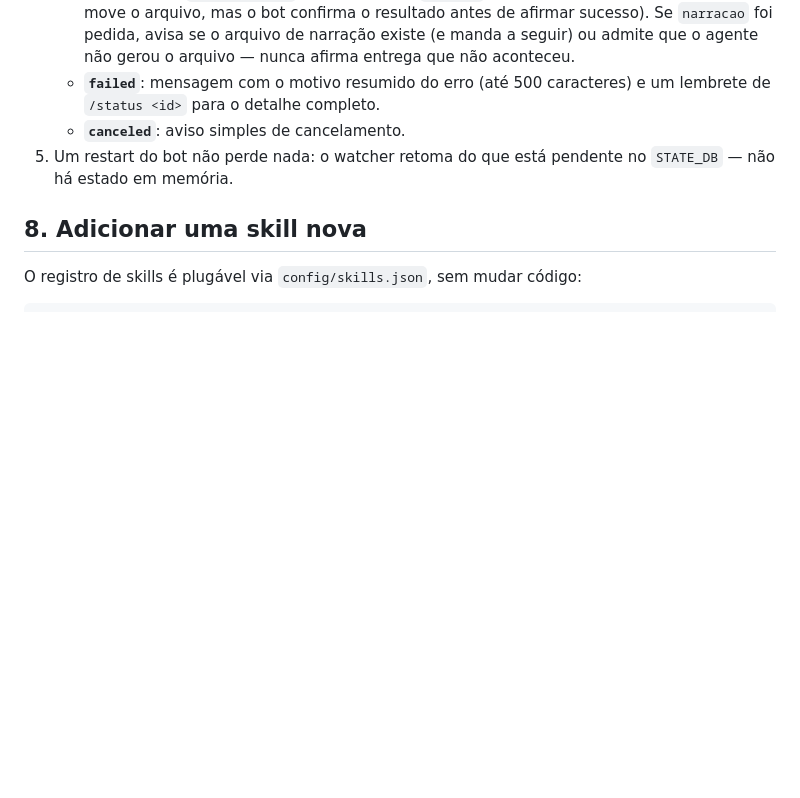
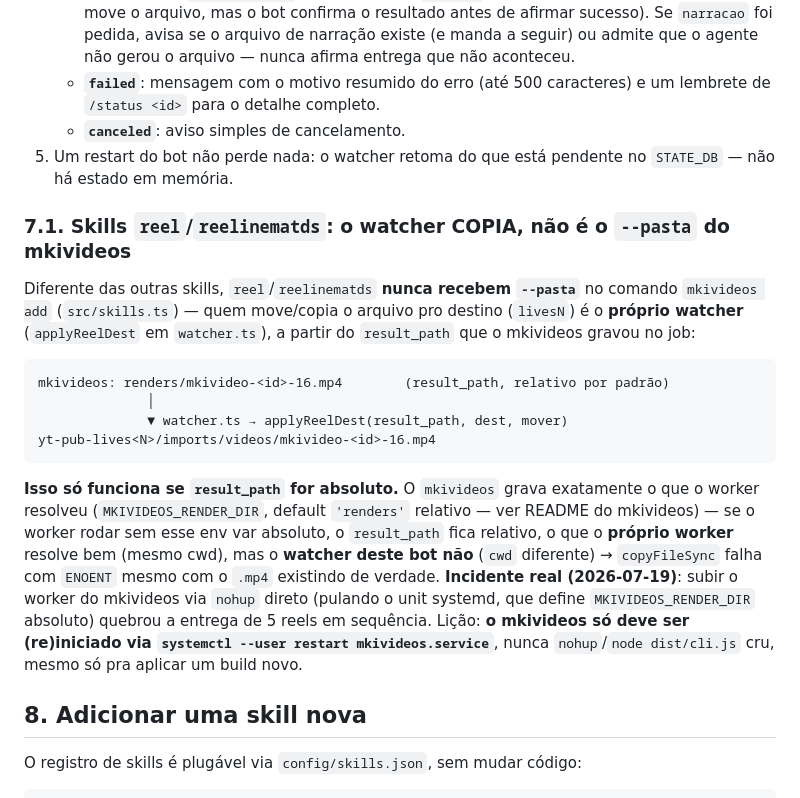
Before and after one commit to inematds/inemaccvbot, a Markdown page: README.md, the part around the change. GitHub-like rendering; blank space fills up the shorter version.

Commit message:
docs: seção 7.1 — watcher copia reel (não é --pasta do mkivideos)
Documenta a mecânica real (applyReelDest via result_path) e o
incidente de 2026-07-19: worker do mkivideos subido via nohup pulou
MKIVIDEOS_RENDER_DIR do systemd, result_path ficou relativo, e a
cópia pro destino (yt-pub-livesN) falhou com ENOENT mesmo com o .mp4
intacto. Lição: mkivideos só reinicia via systemctl, nunca nohup cru.

Co-Authored-By: Claude Sonnet 5 <noreply@anthropic.com>

````diff
--- a/README.md
+++ b/README.md
@@ -332,6 +332,31 @@ Telegram → parser.ts → queue-client.ts (mkivideos add) → daemon mkivideos
 5. Um restart do bot não perde nada: o watcher retoma do que está pendente no `STATE_DB` — não
    há estado em memória.
 
+### 7.1. Skills `reel`/`reelinematds`: o watcher COPIA, não é o `--pasta` do mkivideos
+
+Diferente das outras skills, `reel`/`reelinematds` **nunca recebem `--pasta`** no comando
+`mkivideos add` (`src/skills.ts`) — quem move/copia o arquivo pro destino (`livesN`) é o
+**próprio watcher** (`applyReelDest` em `watcher.ts`), a partir do `result_path` que o
+mkivideos gravou no job:
+
+```
+mkivideos: renders/mkivideo-<id>-16.mp4        (result_path, relativo por padrão)
+              │
+              ▼ watcher.ts → applyReelDest(result_path, dest, mover)
+yt-pub-lives<N>/imports/videos/mkivideo-<id>-16.mp4
+```
+
+**Isso só funciona se `result_path` for absoluto.** O `mkivideos` grava exatamente o que o
+worker resolveu (`MKIVIDEOS_RENDER_DIR`, default `'renders'` relativo — ver README do
+mkivideos) — se o worker rodar sem esse env var absoluto, o `result_path` fica relativo, o
+que o **próprio worker** resolve bem (mesmo cwd), mas o **watcher deste bot não** (`cwd`
+diferente) → `copyFileSync` falha com `ENOENT` mesmo com o `.mp4` existindo de verdade.
+**Incidente real (2026-07-19)**: subir o worker do mkivideos via `nohup` direto (pulando o
+unit systemd, que define `MKIVIDEOS_RENDER_DIR` absoluto) quebrou a entrega de 5 reels em
+sequência. Lição: **o mkivideos só deve ser (re)iniciado via `systemctl --user restart
+mkivideos.service`**, nunca `nohup`/`node dist/cli.js` cru, mesmo só pra aplicar um build
+novo.
+
 ## 8. Adicionar uma skill nova
 
 O registro de skills é plugável via `config/skills.json`, sem mudar código:
````
